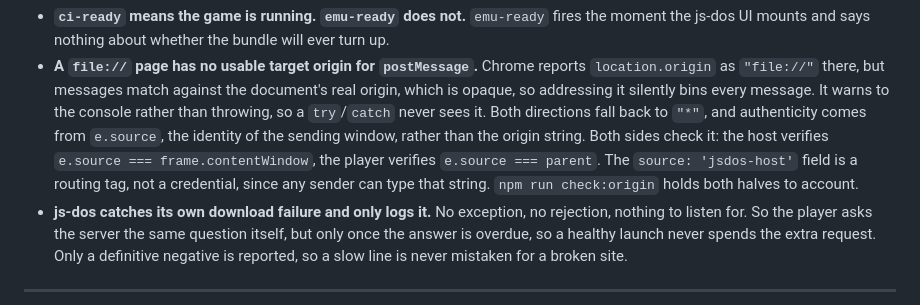
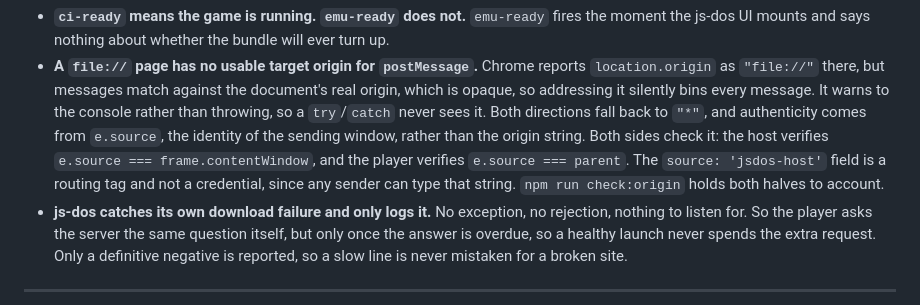
Before and after one commit to d4551/innovation-oxford, a Markdown page: README.md, the part around the change. Drawn GitHub-style.

Commit message:
Keep an inline code span on one line
A backtick span split across a line break renders, but it reads badly in the
source and invites the next editor to break it properly.

```diff
--- a/README.md
+++ b/README.md
@@ -425,10 +425,10 @@ Three details make that work:
   `try`/`catch` never sees it. Both directions fall back to `"*"`, and
   authenticity comes from `e.source`, the identity of the sending window,
   rather than the origin string. Both sides check it: the host verifies
-  `e.source === frame.contentWindow`, the player verifies `e.source ===
-  parent`. The `source: 'jsdos-host'` field is a routing tag, not a credential,
-  since any sender can type that string. `npm run check:origin` holds both
-  halves to account.
+  `e.source === frame.contentWindow`, and the player verifies
+  `e.source === parent`. The `source: 'jsdos-host'` field is a routing tag and
+  not a credential, since any sender can type that string.
+  `npm run check:origin` holds both halves to account.
 - **js-dos catches its own download failure and only logs it.** No exception,
   no rejection, nothing to listen for. So the player asks the server the same
   question itself, but only once the answer is overdue, so a healthy launch
```
